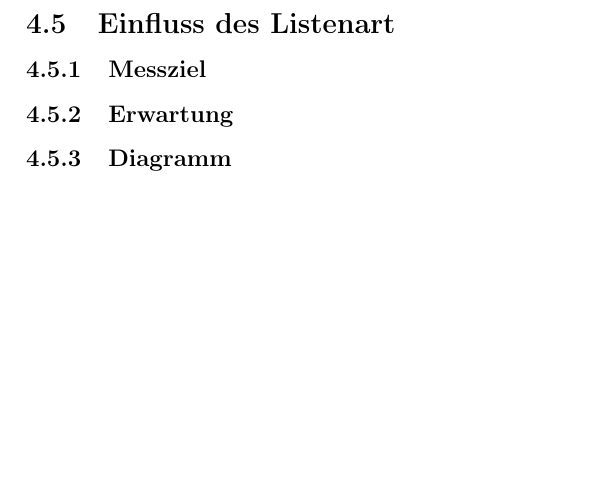
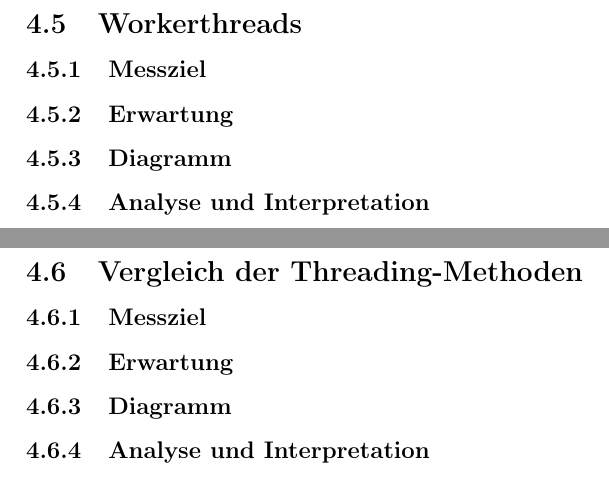
Before and after one commit to Leon333M/Sortierverfahren, a LaTeX document (Bachelorarbeit/main.tex, which reads Bachelorarbeit/Kapitel/Kapitel.tex): part of page 11 of 13 before the commit and two parts of pages 11 and 12 of 15 after it, the two joined at a grey line, cut at the place of the change, the shorter picture padded with empty space. Compiled offline with pdfLaTeX.

Commit message:
Gliederung

```diff
--- /dev/null
+++ b/Bachelorarbeit/Kapitel/Kapitel.tex
@@ -0,0 +1,10 @@
+% ----------------------
+% Ausgelagerte Texte für die Bachelorarbeit
+% ----------------------
+% \input{commands.tex}
+\input{Kapitel/Einleitung.tex}
+\input{Kapitel/Theoretische Grundlagen.tex}
+\input{Kapitel/Methodik und Versuchsaufbau.tex}
+\input{Kapitel/Ergebnisse und Analyse.tex}
+\input{Kapitel/Diskussion und Fazit.tex}
+\input{Kapitel/Anhang.tex}
--- a/Bachelorarbeit/main.tex
+++ b/Bachelorarbeit/main.tex
@@ -47,6 +47,12 @@
 }
 
 % ----------------------
+% Ausgelagerte Texte für die Bachelorarbeit
+% ----------------------
+% \input{commands.tex}
+\input{Kapitel/Kapitel.tex}
+
+% ----------------------
 % Dokumentbeginn
 % ----------------------
 \begin{document}
@@ -158,7 +166,21 @@ Aus diesen Aspekten ergibt sich die zentrale Forschungsfrage dieser Arbeit:
 \subsubsection{Analyse und Interpretation}
 
 \newpage
-\subsection{Einfluss des Listenart}
+\subsection{Workerthreads}
+\subsubsection{Messziel} % Einleitung
+\subsubsection{Erwartung}
+\subsubsection{Diagramm}
+\subsubsection{Analyse und Interpretation}
+
+\newpage
+\subsection{Vergleich der Threading-Methoden}
+\subsubsection{Messziel} % Einleitung
+\subsubsection{Erwartung}
+\subsubsection{Diagramm}
+\subsubsection{Analyse und Interpretation}
+
+\newpage
+\subsection{Einfluss des Datentyps der Liste} % Listenart: int, string
 \subsubsection{Messziel} % Einleitung
 \subsubsection{Erwartung}
 \subsubsection{Diagramm}
```
Also changed, not shown: Bachelorarbeit/Kapitel/Anhang.tex (added), Bachelorarbeit/Kapitel/Diskussion und Fazit.tex (added), Bachelorarbeit/Kapitel/Einleitung.tex (added), Bachelorarbeit/Kapitel/Ergebnisse und Analyse.tex (added), Bachelorarbeit/Kapitel/Methodik und Versuchsaufbau.tex (added), Bachelorarbeit/Kapitel/Theoretische Grundlagen.tex (added), Bachelorarbeit/main.pdf (added), Bachelorarbeit/main.tex (10 more changed lines), 1 other file.
